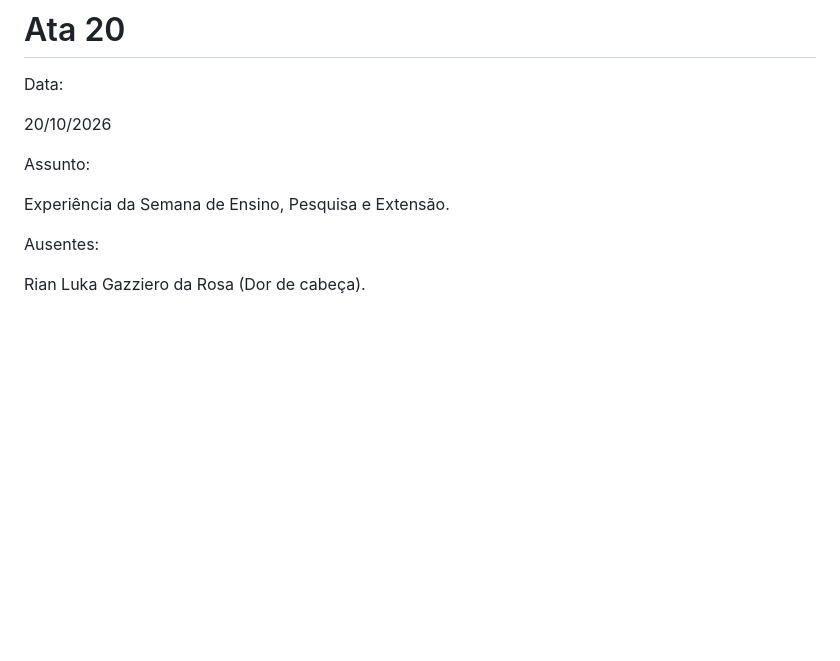
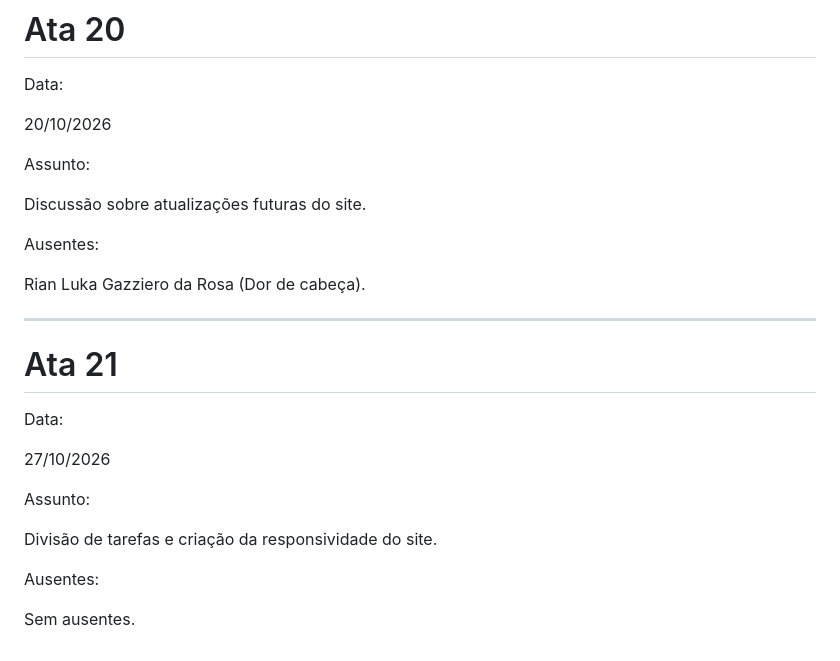
Before and after one commit to oliveirafernandesdavi1710-max/governo, a Markdown page: README.md, the part around the change. Rendered like a GitHub page; blank space fills up the shorter version.

Commit message:
Update README.md - Ata 21

```diff
--- a/README.md
+++ b/README.md
@@ -544,9 +544,28 @@ Data:
 
 Assunto:
 
-Experiência da Semana de Ensino, Pesquisa e Extensão.
+Discussão sobre atualizações futuras do site.
 
 
 Ausentes:
 
 Rian Luka Gazziero da Rosa (Dor de cabeça).
+
+
+
+---
+# Ata 21
+
+Data:
+
+27/10/2026
+
+
+Assunto:
+
+Divisão de tarefas e criação da responsividade do site.
+
+
+Ausentes:
+
+Sem ausentes.
```
